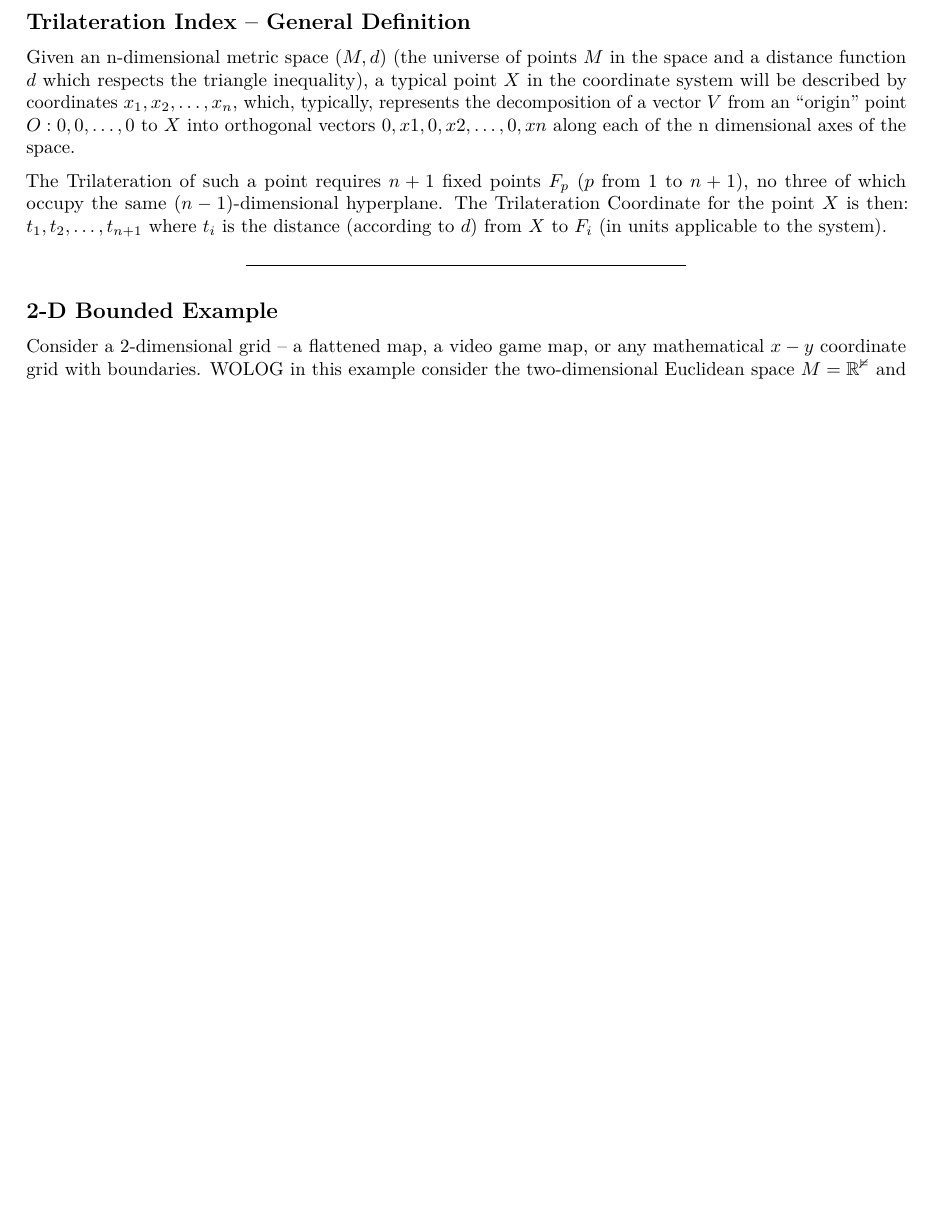
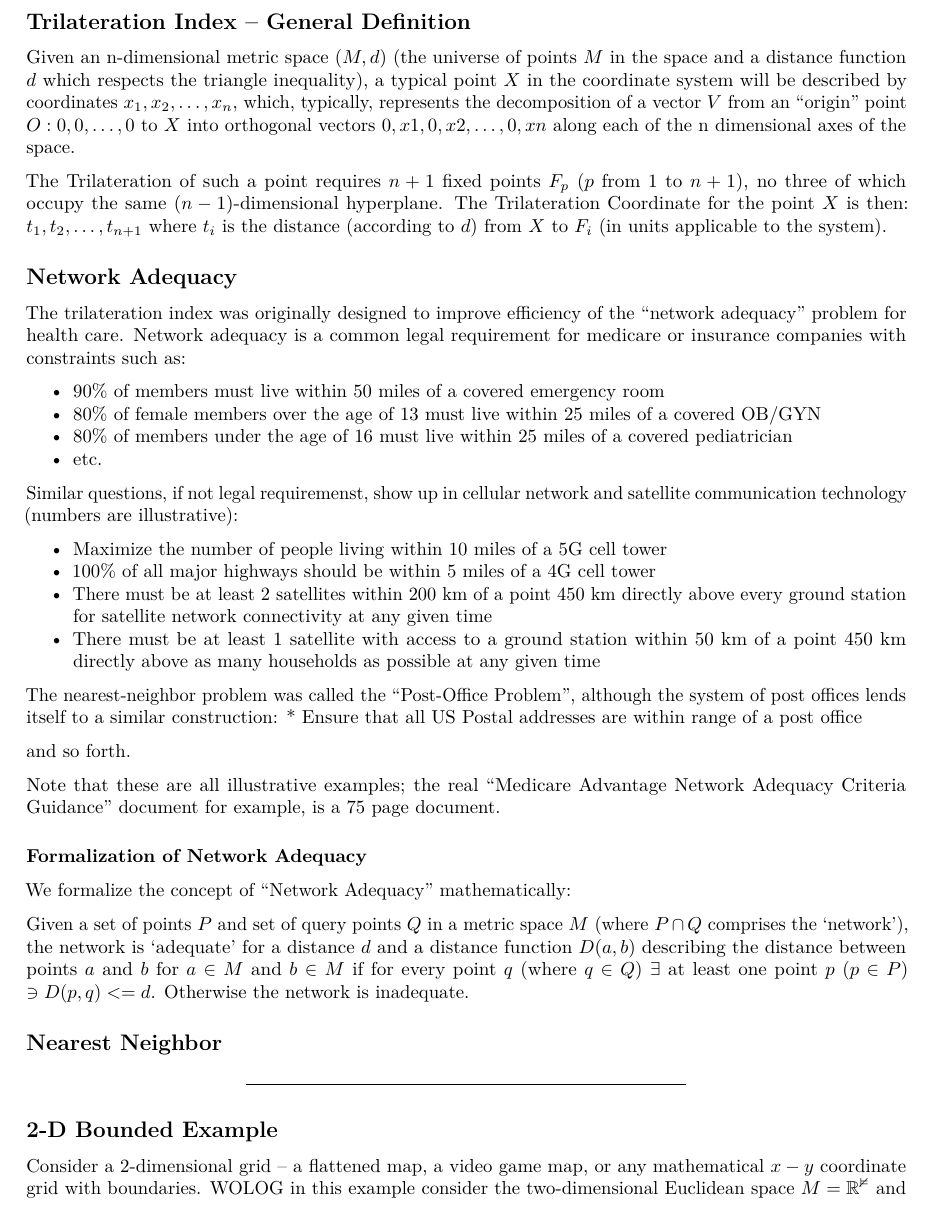
Before and after one commit to chipmonkey/TrilaterationIndex, an R Markdown document (Thesis/Thesis.rmd): part of page 2 of 7 before the commit and part of page 2 of 8 after it, cut so that both start at the same text, the shorter picture padded with empty space. Rendered offline with R 4.5, knitr and Pandoc, then LaTeX, with nearby package versions.

Commit message:
Add Network Adequacy section to Thesis

```diff
--- a/Thesis/ConstructionAlgorithm.rmd
+++ b/Thesis/ConstructionAlgorithm.rmd
@@ -1,11 +1,3 @@
-## Trilateration Index – General Definition
-
-Given an n-dimensional metric space $(M, d)$ (the universe of points $M$ in the space and a distance function $d$ which respects the triangle inequality), a typical point $X$ in the coordinate system will be described by coordinates ${x_1, x_2, …, x_n}$, which, typically, represents the decomposition of a vector $V$ from an "origin" point $O: {0, 0, … ,0}$ to $X$ into orthogonal vectors ${0,x1}, {0,x2}, …, {0,xn}$ along each of the n dimensional axes of the space.
-
-The Trilateration of such a point requires $n+1$ fixed points $F_p$ ($p$ from $1$ to $n+1$), no three of which occupy the same $(n-1)$-dimensional hyperplane.  The Trilateration Coordinate for the point $X$ is then: ${t_1, t_2, …, t_{n+1}}$ where $t_i$ is the distance (according to $d$) from $X$ to $F_i$ (in units applicable to the system).
-
-***
-
 ## 2-D Bounded Example
 
 Consider a 2-dimensional grid – a flattened map, a video game map, or any mathematical $x-y$ coordinate grid with boundaries.  WOLOG in this example consider the two-dimensional Euclidean space $M=\mathbb{R^2}$ and bounded by $x,y\ \epsilon\  \{0..100\}$.  Also, let us use the standard Euclidean distance function for $d$.  This is, trivially, a valid metric space.
--- /dev/null
+++ b/Thesis/NetworkAdequacy.rmd
@@ -0,0 +1,29 @@
+## Network Adequacy
+
+The trilateration index was originally designed to improve efficiency of the "network adequacy" problem for health care.  Network adequacy is a common legal requirement for medicare or insurance companies with constraints such as:
+
+* 90% of members must live within 50 miles of a covered emergency room
+* 80% of female members over the age of 13 must live within 25 miles of a covered OB/GYN
+* 80% of members under the age of 16 must live within 25 miles of a covered pediatrician
+* etc.
+
+Similar questions, if not legal requiremenst, show up in cellular network and satellite communication technology (numbers are illustrative):
+
+* Maximize the number of people living within 10 miles of a 5G cell tower
+* 100% of all major highways should be within 5 miles of a 4G cell tower
+* There must be at least 2 satellites within 200 km of a point 450 km directly above every ground station for satellite network connectivity at any given time
+* There must be at least 1 satellite with access to a ground station within 50 km of a point 450 km directly above as many households as possible at any given time
+
+The nearest-neighbor problem was called the "Post-Office Problem", although the system of post offices lends itself to a similar construction:
+* Ensure that all US Postal addresses are within range of a post office
+
+and so forth.
+
+Note that these are all illustrative examples; the real "Medicare Advantage Network Adequacy Criteria Guidance" document for example, is a 75 page document.
+
+
+### Formalization of Network Adequacy
+
+We formalize the concept of "Network Adequacy" mathematically:
+
+Given a set of points $P$ and set of query points $Q$ in a metric space $M$ (where $P \cap Q$ comprises the 'network'), the network is 'adequate' for a distance $d$ and a distance function $D(a, b)$ describing the distance between points $a$ and $b$ for $a \in M$ and $b \in M$ if for every point $q$ (where $q \in Q$) $\exists$ at least one point $p$ ($p \in P$) $\ni D(p, q) <= d$.  Otherwise the network is inadequate.
--- /dev/null
+++ b/Thesis/TableOfContents.rmd
@@ -0,0 +1,7 @@
+
+
+## Trilateration Index – General Definition
+
+Given an n-dimensional metric space $(M, d)$ (the universe of points $M$ in the space and a distance function $d$ which respects the triangle inequality), a typical point $X$ in the coordinate system will be described by coordinates ${x_1, x_2, …, x_n}$, which, typically, represents the decomposition of a vector $V$ from an "origin" point $O: {0, 0, … ,0}$ to $X$ into orthogonal vectors ${0,x1}, {0,x2}, …, {0,xn}$ along each of the n dimensional axes of the space.
+
+The Trilateration of such a point requires $n+1$ fixed points $F_p$ ($p$ from $1$ to $n+1$), no three of which occupy the same $(n-1)$-dimensional hyperplane.  The Trilateration Coordinate for the point $X$ is then: ${t_1, t_2, …, t_{n+1}}$ where $t_i$ is the distance (according to $d$) from $X$ to $F_i$ (in units applicable to the system).
```
Also changed, not shown: 2d_map_examples.R (+11 -2 lines), Thesis/NearestNeighbor.rmd (added, +1 -0 lines), Thesis/Thesis.rmd (+10 -0 lines), Thesis/Thesis.pdf, Thesis/Thesis.tex (deleted), 2 other files.
